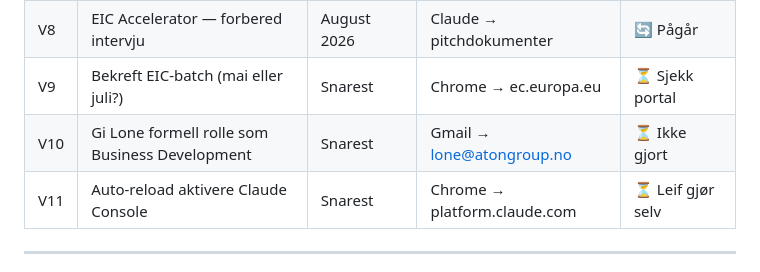
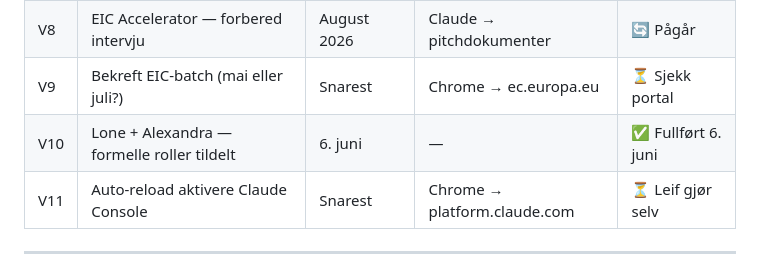
Before and after one commit to atongroup/aton-backup, a Markdown page: 00_Aton_Group_AS/HUSKELISTE.md, the part around the change. Drawn GitHub-style.

Commit message:
V10: Lone + Alexandra har fått formelle roller

```diff
--- a/00_Aton_Group_AS/HUSKELISTE.md
+++ b/00_Aton_Group_AS/HUSKELISTE.md
@@ -32,7 +32,7 @@
 | V7 | Kontakt Equinor etter org.nr. | ~20. juni | Claude → Gmail | ⏳ Åpen dør |
 | V8 | EIC Accelerator — forbered intervju | August 2026 | Claude → pitchdokumenter | 🔄 Pågår |
 | V9 | Bekreft EIC-batch (mai eller juli?) | Snarest | Chrome → ec.europa.eu | ⏳ Sjekk portal |
-| V10 | Gi Lone formell rolle som Business Development | Snarest | Gmail → lone@atongroup.no | ⏳ Ikke gjort |
+| V10 | Lone + Alexandra — formelle roller tildelt | 6. juni | — | ✅ Fullført 6. juni |
 | V11 | Auto-reload aktivere Claude Console | Snarest | Chrome → platform.claude.com | ⏳ Leif gjør selv |
 
 ---
```
